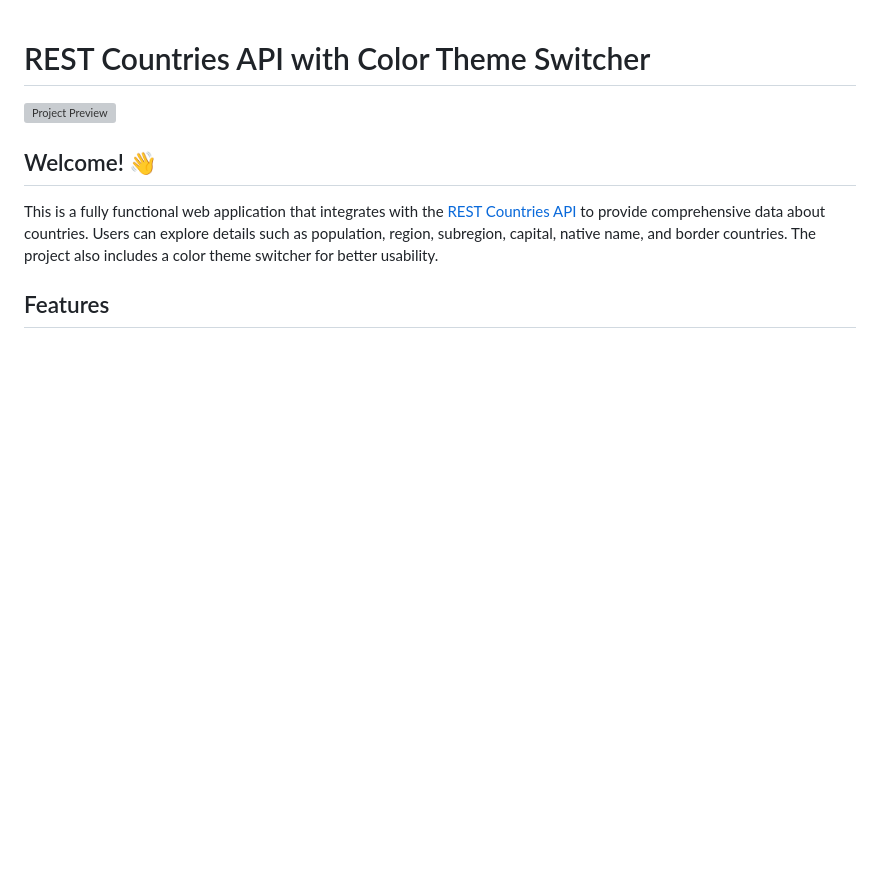
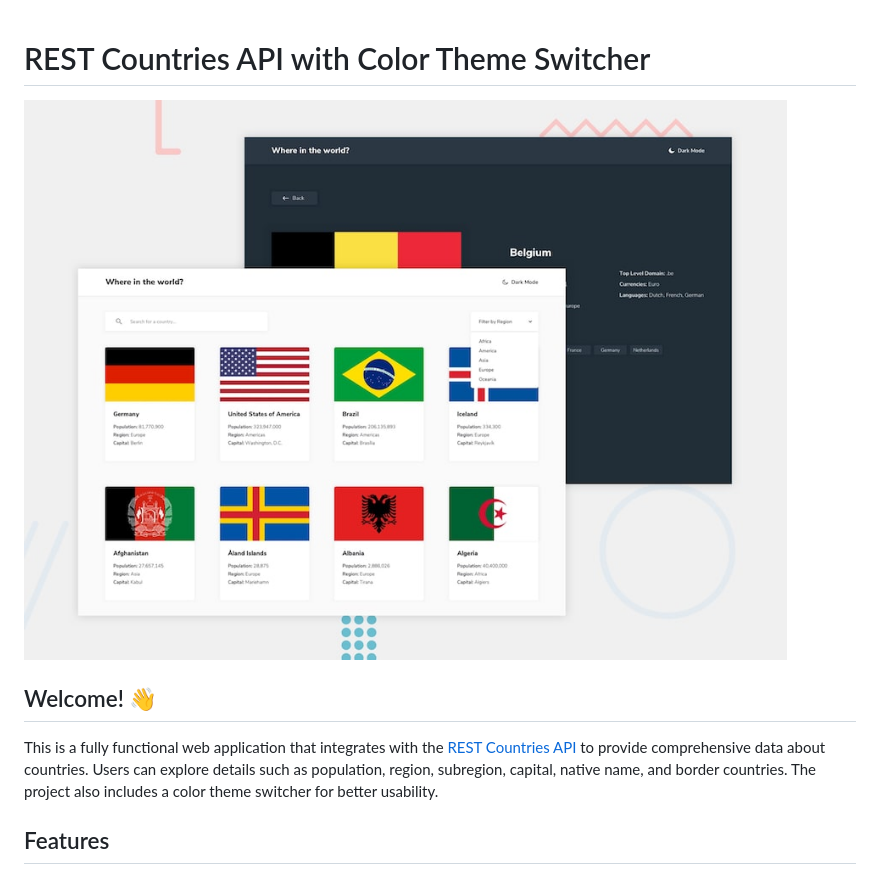
Before and after one commit to PDineshMurugan/REST_Countries, a Markdown page: README.md, the part around the change. Drawn GitHub-style; blank space fills up the shorter version; grey boxes are pictures that could not be loaded.

```diff
--- a/README.md
+++ b/README.md
@@ -1,6 +1,6 @@
 # REST Countries API with Color Theme Switcher
 
-![Project Preview](./design/)
+![Project Preview](./design/desktop-preview.jpg)
 
 ## Welcome! 👋
 
```
